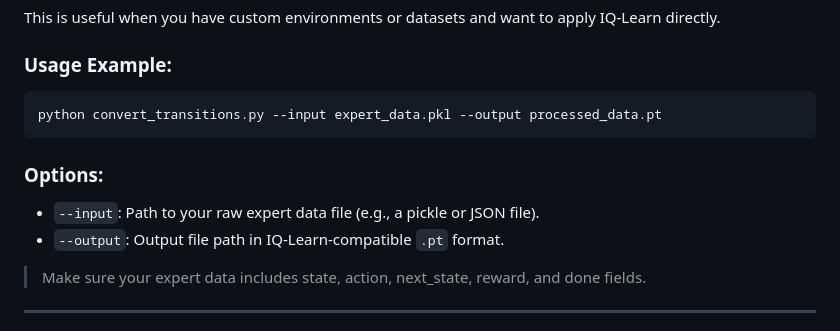
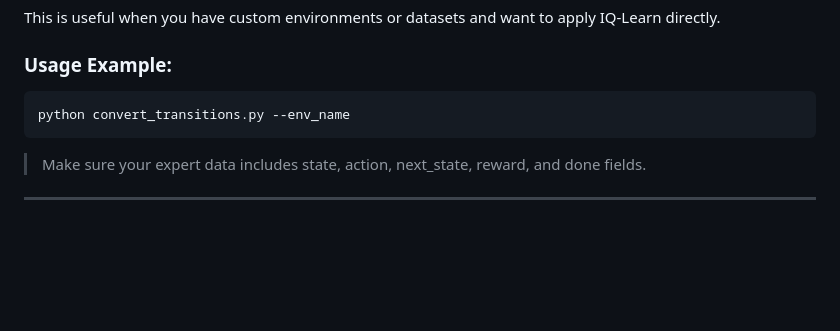
Before and after one commit to Caesar107/IQ-learn, a Markdown page: README.md, the part around the change. GitHub-like rendering; blank space fills up the shorter version.

````diff
--- a/README.md
+++ b/README.md
@@ -55,12 +55,8 @@ This is useful when you have custom environments or datasets and want to apply I
 
 ### **Usage Example:**
 ```bash
-python convert_transitions.py --input expert_data.pkl --output processed_data.pt
+python convert_transitions.py --env_name
 ```
-
-### **Options:**
-- `--input`: Path to your raw expert data file (e.g., a pickle or JSON file).
-- `--output`: Output file path in IQ-Learn-compatible `.pt` format.
 
 > Make sure your expert data includes state, action, next_state, reward, and done fields.
 
````
